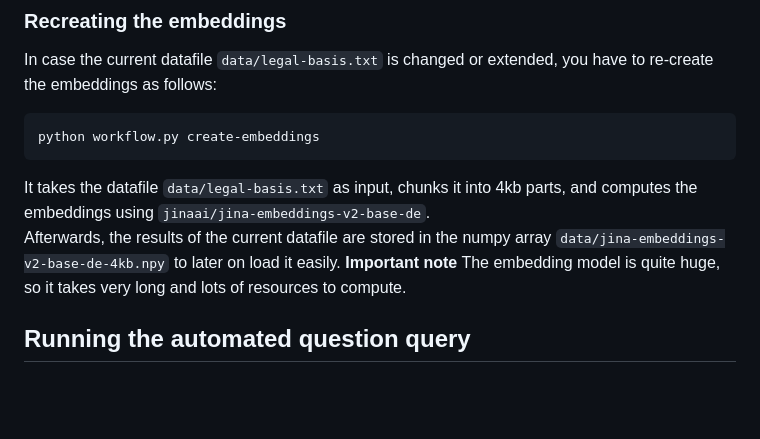
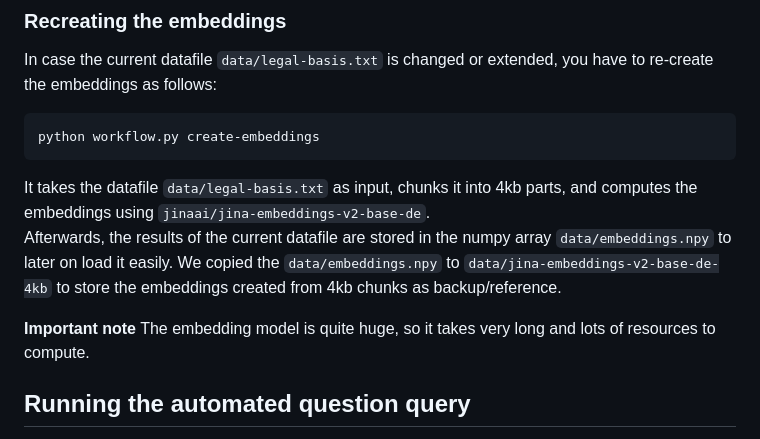
Before and after one commit to lebe1/simple-scientific-RAG, a Markdown page: README.md, the part around the change. GitHub-like rendering; blank space fills up the shorter version.

Commit message:
Update README.md regarding embeddings creation
Small change regarding the output filename of the embeddings created by workflow.py

````diff
--- a/README.md
+++ b/README.md
@@ -108,7 +108,8 @@ python workflow.py create-embeddings
 ```
 
 It takes the datafile `data/legal-basis.txt` as input, chunks it into 4kb parts, and computes the embeddings using `jinaai/jina-embeddings-v2-base-de`.
-Afterwards, the results of the current datafile are stored in the numpy array `data/jina-embeddings-v2-base-de-4kb.npy` to later on load it easily.
+Afterwards, the results of the current datafile are stored in the numpy array `data/embeddings.npy` to later on load it easily. We copied the `data/embeddings.npy` to `data/jina-embeddings-v2-base-de-4kb` to store the embeddings created from 4kb chunks as backup/reference.
+
 **Important note** The embedding model is quite huge, so it takes very long and lots of resources to compute.
 
 
````
